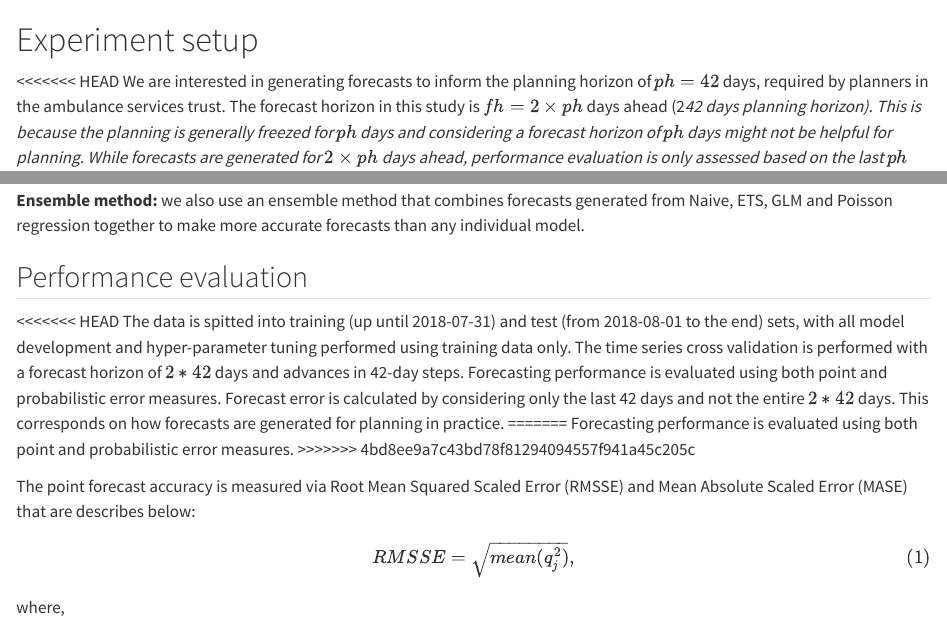
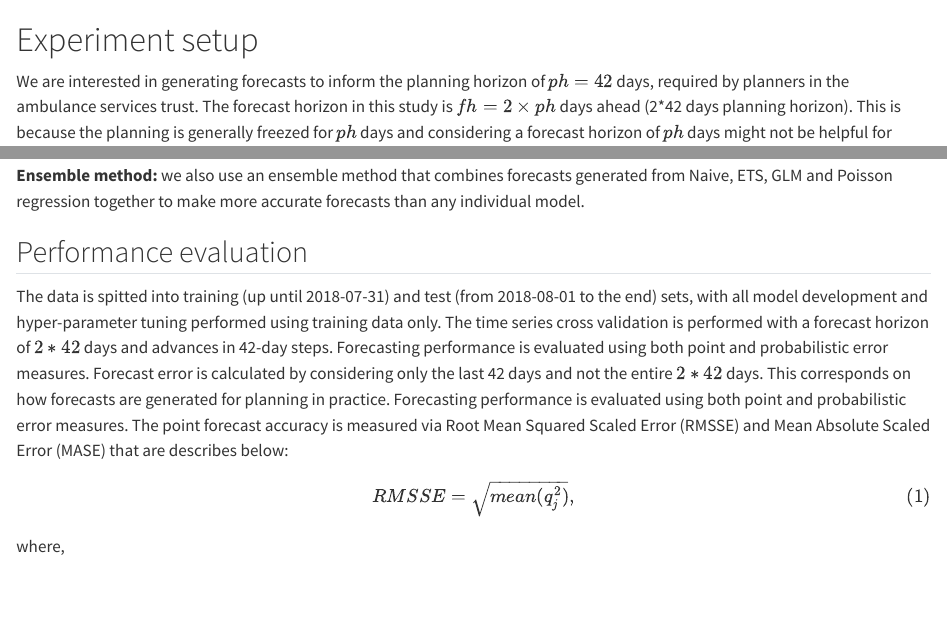
Before and after one commit to bahmanrostamitabar/forecasting-emergency-medicine, a Quarto document (manuscript/03-experiment.qmd): the page in a window 1100 px wide, from its top, and a second part further down, joined at a grey line. Rendered offline with R 4.5, knitr and Pandoc in place of Quarto, with nearby package versions; some code elsewhere in the file could not run offline; long lines of code are wrapped; common packages that the code uses without loading them are loaded.

Commit message:
render to pdf

```diff
--- a/manuscript/03-experiment.qmd
+++ b/manuscript/03-experiment.qmd
@@ -1,4 +1,3 @@
 # Experiment setup {#sec-experiment}
 
-<<<<<<< HEAD
 We are interested in generating forecasts to inform the planning horizon of $ph= 42$ days, required by planners in the ambulance services trust. The forecast horizon in this study is $fh = 2 \times ph$ days ahead (2*42 days planning horizon). This is because the planning is generally freezed for $ph$ days and considering a forecast horizon of $ph$ days might not be helpful for planning. While forecasts are generated for $2 \times ph$ days ahead, performance evaluation is only assessed based on the last $ph$ days and not the $2 \times ph$ days. The forecasts are produced for the holdout of 365 days using time series cross-validation [@hyndman2021forecasting].
@@ -198,13 +195,7 @@ model.
 
 ## Performance evaluation
 
-<<<<<<< HEAD
-The data is spitted into training (up until 2018-07-31) and test (from  2018-08-01 to the end) sets, with all model development and hyper-parameter tuning performed using training data only. The time series cross validation is performed with a forecast horizon of $2*42$ days and advances in 42-day steps. Forecasting performance is evaluated using both point and probabilistic error measures. Forecast error is calculated by considering only the last 42 days and not the entire $2*42$ days. This corresponds on how forecasts are generated for planning in practice.
-=======
-Forecasting performance is evaluated using both point and probabilistic error measures.
->>>>>>> 4bd8ee9a7c43bd78f81294094557f941a45c205c
-
-The point forecast accuracy is measured via Root Mean Squared Scaled Error (RMSSE) and Mean Absolute Scaled Error (MASE) that are describes below:
+The data is spitted into training (up until 2018-07-31) and test (from  2018-08-01 to the end) sets, with all model development and hyper-parameter tuning performed using training data only. The time series cross validation is performed with a forecast horizon of $2*42$ days and advances in 42-day steps. Forecasting performance is evaluated using both point and probabilistic error measures. Forecast error is calculated by considering only the last 42 days and not the entire $2*42$ days. This corresponds on how forecasts are generated for planning in practice. Forecasting performance is evaluated using both point and probabilistic error measures. The point forecast accuracy is measured via Root Mean Squared Scaled Error (RMSSE) and Mean Absolute Scaled Error (MASE) that are describes below:
 
 $$
 RMSSE = \sqrt{mean(q_{j}^2)},
```
Also changed, not shown: manuscript/main.pdf, manuscript/main.tex, manuscript/03-experiment.qmd (6 more changed lines).
